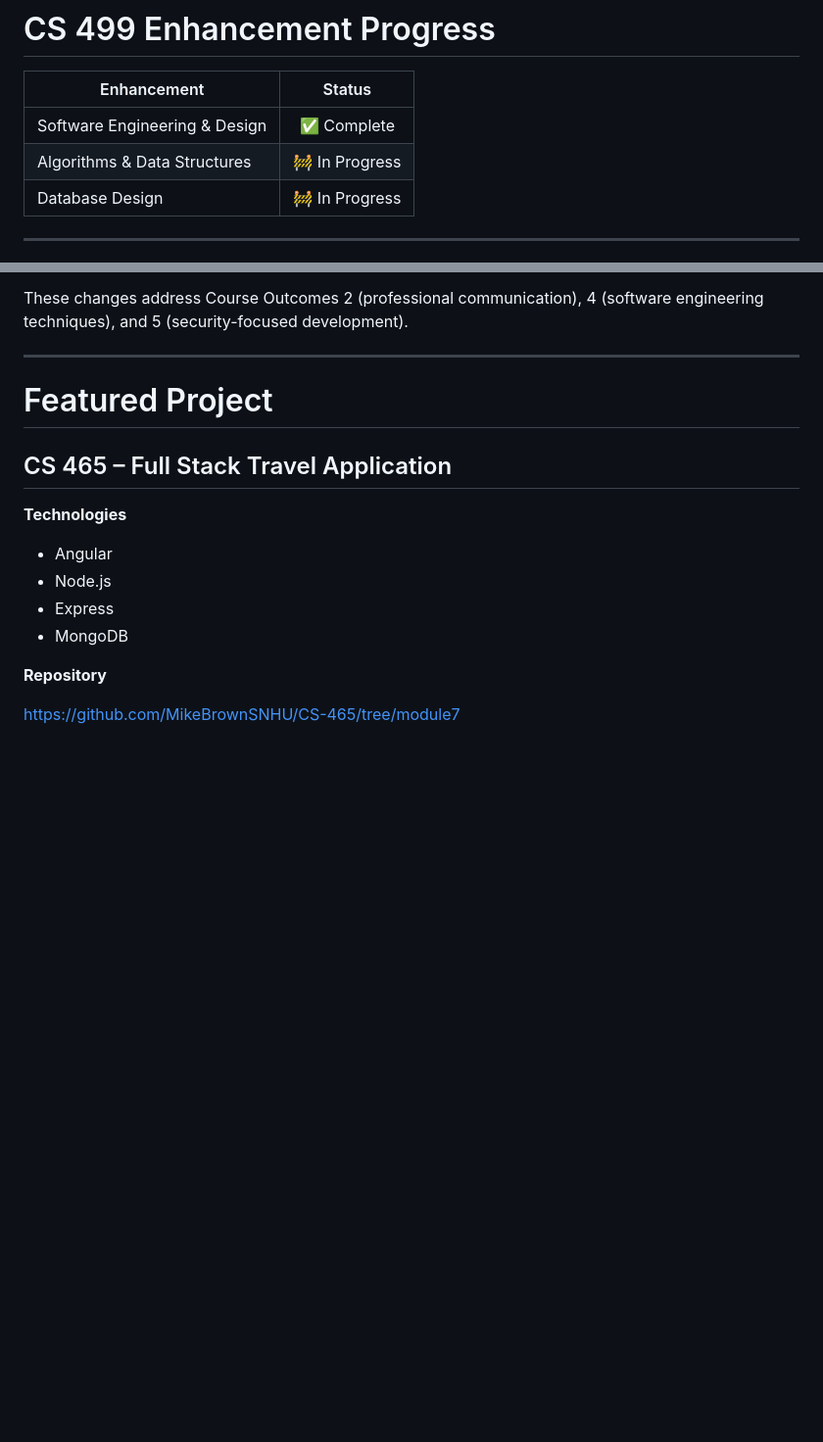
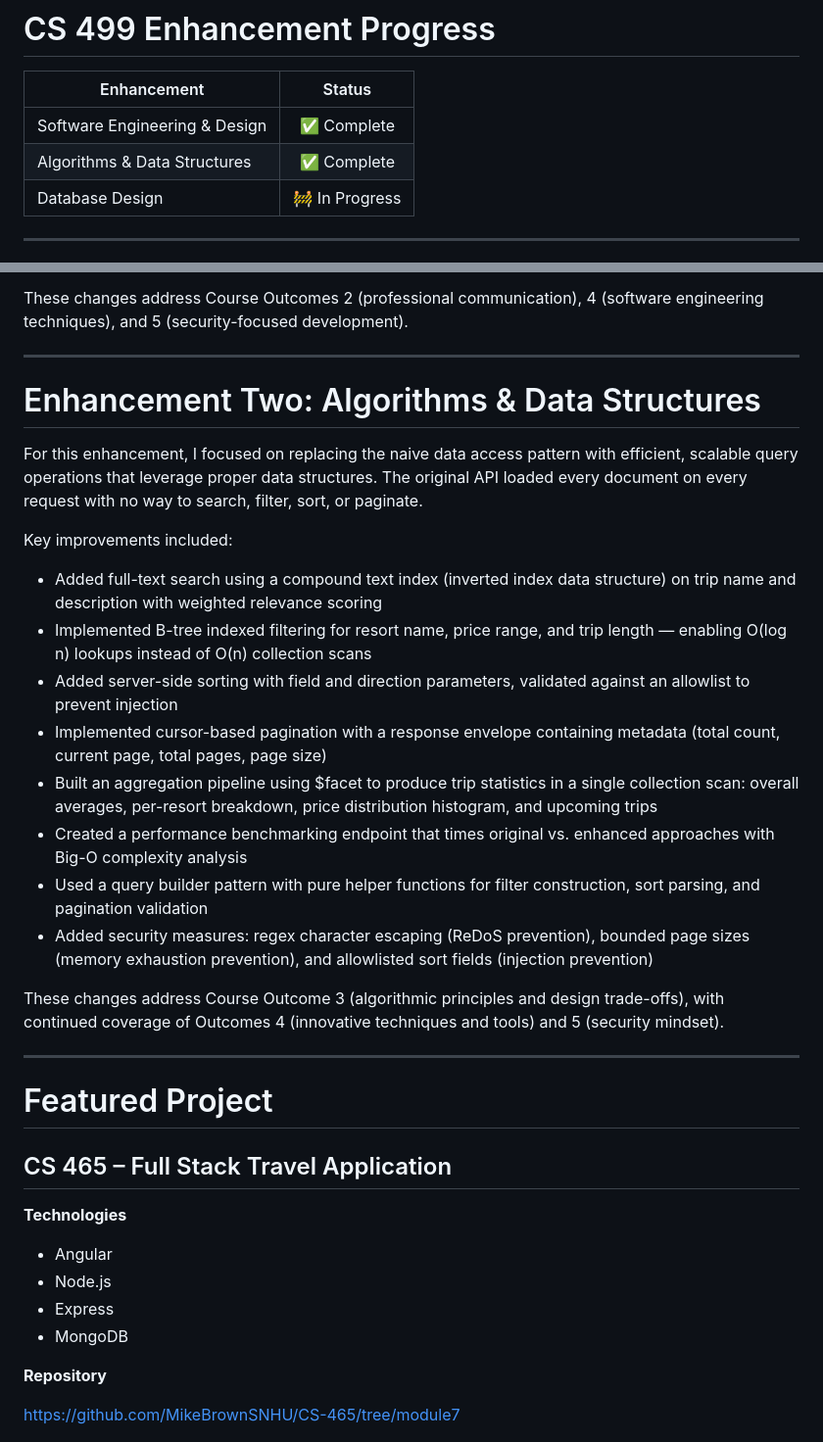
Before and after one commit to MikeBrownSNHU/mikebrownsnhu.github.io, a Markdown page: index.md, 2 parts joined by grey strips. Shown at 98% size. Rendered like a GitHub page; blank space fills up the shorter version.

Commit message:
docs: add Enhancement Two section to ePortfolio

```diff
--- a/index.md
+++ b/index.md
@@ -33,7 +33,7 @@ These enhancements transform the original course project into a more complete an
 | Enhancement | Status |
 |-------------|:------:|
 | Software Engineering & Design | ✅ Complete |
-| Algorithms & Data Structures | 🚧 In Progress |
+| Algorithms & Data Structures | ✅ Complete |
 | Database Design | 🚧 In Progress |
 
 ---
@@ -53,6 +53,25 @@ For this enhancement, I focused on restructuring the application to improve main
 - Added JSDoc documentation throughout the codebase
 
 These changes address Course Outcomes 2 (professional communication), 4 (software engineering techniques), and 5 (security-focused development).
+
+---
+
+# Enhancement Two: Algorithms & Data Structures
+
+For this enhancement, I focused on replacing the naive data access pattern with efficient, scalable query operations that leverage proper data structures. The original API loaded every document on every request with no way to search, filter, sort, or paginate.
+
+Key improvements included:
+
+- Added full-text search using a compound text index (inverted index data structure) on trip name and description with weighted relevance scoring
+- Implemented B-tree indexed filtering for resort name, price range, and trip length — enabling O(log n) lookups instead of O(n) collection scans
+- Added server-side sorting with field and direction parameters, validated against an allowlist to prevent injection
+- Implemented cursor-based pagination with a response envelope containing metadata (total count, current page, total pages, page size)
+- Built an aggregation pipeline using $facet to produce trip statistics in a single collection scan: overall averages, per-resort breakdown, price distribution histogram, and upcoming trips
+- Created a performance benchmarking endpoint that times original vs. enhanced approaches with Big-O complexity analysis
+- Used a query builder pattern with pure helper functions for filter construction, sort parsing, and pagination validation
+- Added security measures: regex character escaping (ReDoS prevention), bounded page sizes (memory exhaustion prevention), and allowlisted sort fields (injection prevention)
+
+These changes address Course Outcome 3 (algorithmic principles and design trade-offs), with continued coverage of Outcomes 4 (innovative techniques and tools) and 5 (security mindset).
 
 ---
 
```
